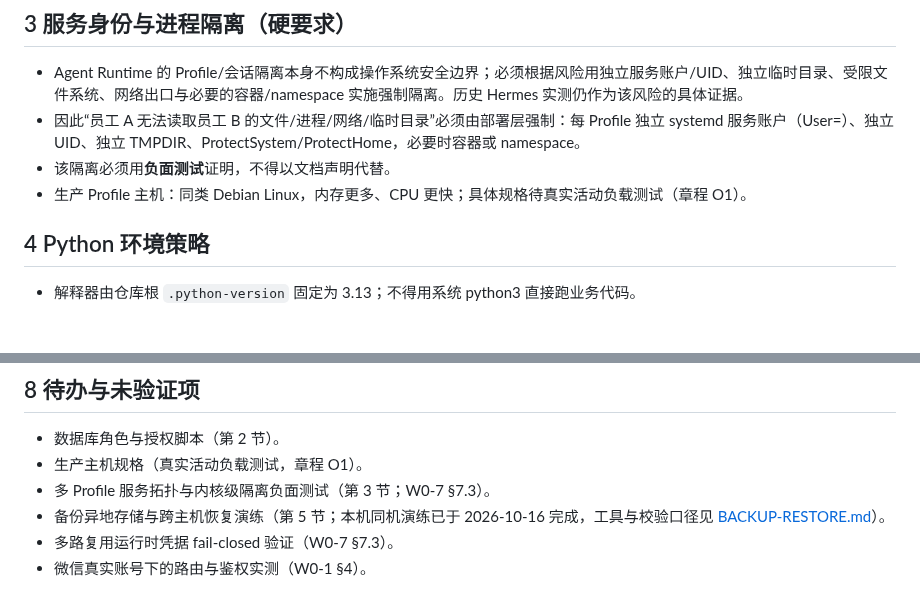
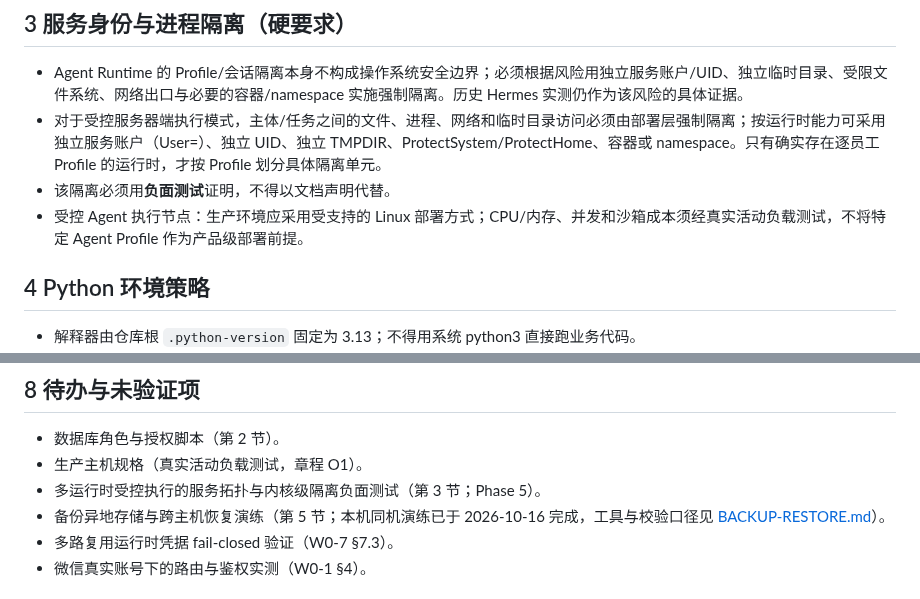
Before and after one commit to ctrlshiftaltdel/AgentMgr, a Markdown page: docs/DEPLOYMENT-REQUIREMENTS.md, 2 parts joined by grey strips. Rendered like a GitHub page; blank space fills up the shorter version.

Commit message:
docs: align runtime isolation requirements with managed execution model

```diff
--- a/docs/DEPLOYMENT-REQUIREMENTS.md
+++ b/docs/DEPLOYMENT-REQUIREMENTS.md
@@ -24,9 +24,9 @@
 ## 3 服务身份与进程隔离（硬要求）
 
 - Agent Runtime 的 Profile/会话隔离本身不构成操作系统安全边界；必须根据风险用独立服务账户/UID、独立临时目录、受限文件系统、网络出口与必要的容器/namespace 实施强制隔离。历史 Hermes 实测仍作为该风险的具体证据。
-- 因此“员工 A 无法读取员工 B 的文件/进程/网络/临时目录”必须由部署层强制：每 Profile 独立 systemd 服务账户（User=）、独立 UID、独立 TMPDIR、ProtectSystem/ProtectHome，必要时容器或 namespace。
+- 对于受控服务器端执行模式，主体/任务之间的文件、进程、网络和临时目录访问必须由部署层强制隔离；按运行时能力可采用独立服务账户（User=）、独立 UID、独立 TMPDIR、ProtectSystem/ProtectHome、容器或 namespace。只有确实存在逐员工 Profile 的运行时，才按 Profile 划分具体隔离单元。
 - 该隔离必须用**负面测试**证明，不得以文档声明代替。
-- 生产 Profile 主机：同类 Debian Linux，内存更多、CPU 更快；具体规格待真实活动负载测试（章程 O1）。
+- 受控 Agent 执行节点：生产环境应采用受支持的 Linux 部署方式；CPU/内存、并发和沙箱成本须经真实活动负载测试，不将特定 Agent Profile 作为产品级部署前提。
 
 ## 4 Python 环境策略
 
@@ -62,7 +62,7 @@
 
 - 数据库角色与授权脚本（第 2 节）。
 - 生产主机规格（真实活动负载测试，章程 O1）。
-- 多 Profile 服务拓扑与内核级隔离负面测试（第 3 节；W0-7 §7.3）。
+- 多运行时受控执行的服务拓扑与内核级隔离负面测试（第 3 节；Phase 5）。
 - 备份异地存储与跨主机恢复演练（第 5 节；本机同机演练已于 2026-10-16 完成，工具与校验口径见 [BACKUP-RESTORE.md](BACKUP-RESTORE.md)）。
 - 多路复用运行时凭据 fail-closed 验证（W0-7 §7.3）。
 - 微信真实账号下的路由与鉴权实测（W0-1 §4）。
```
